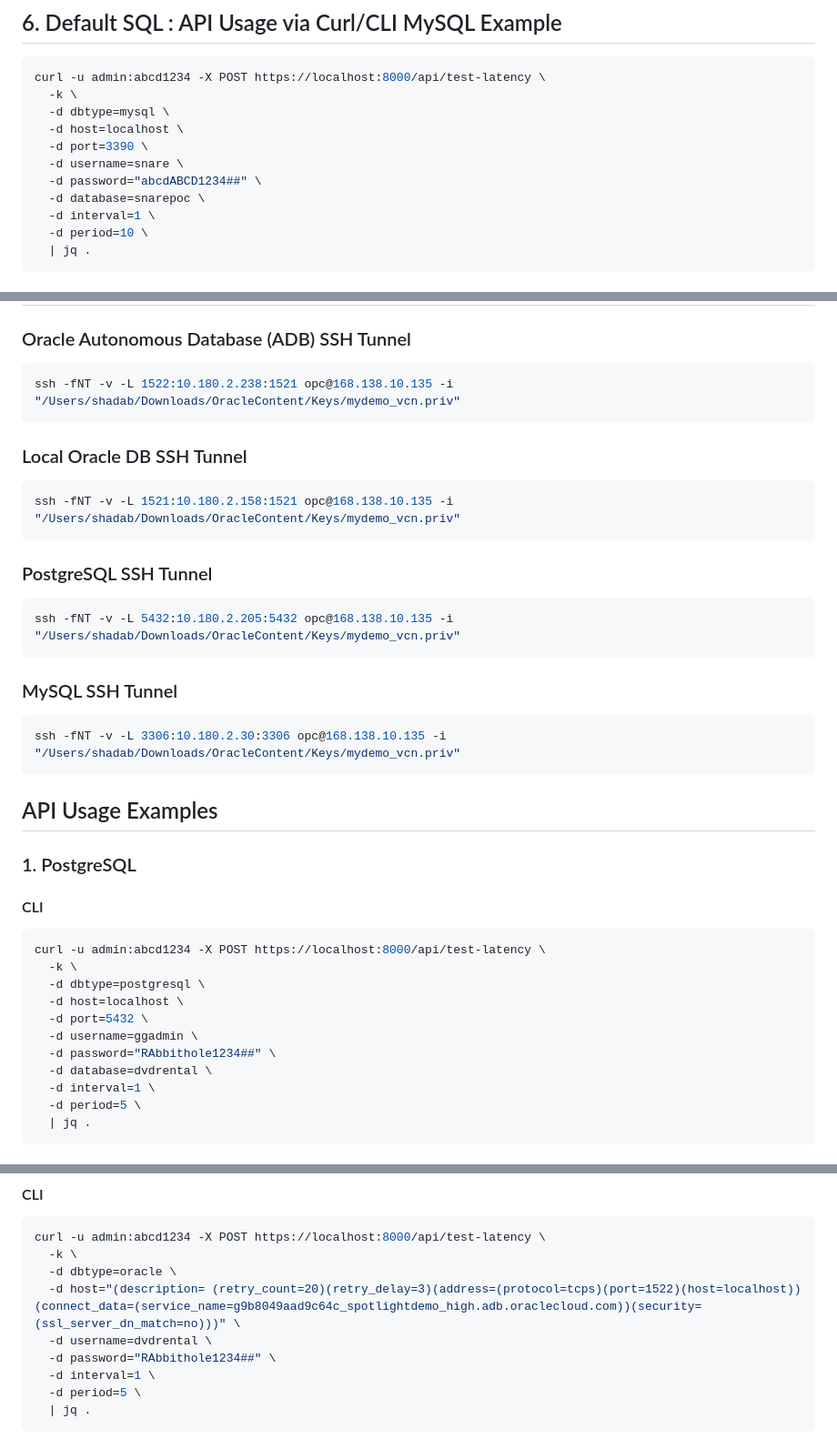
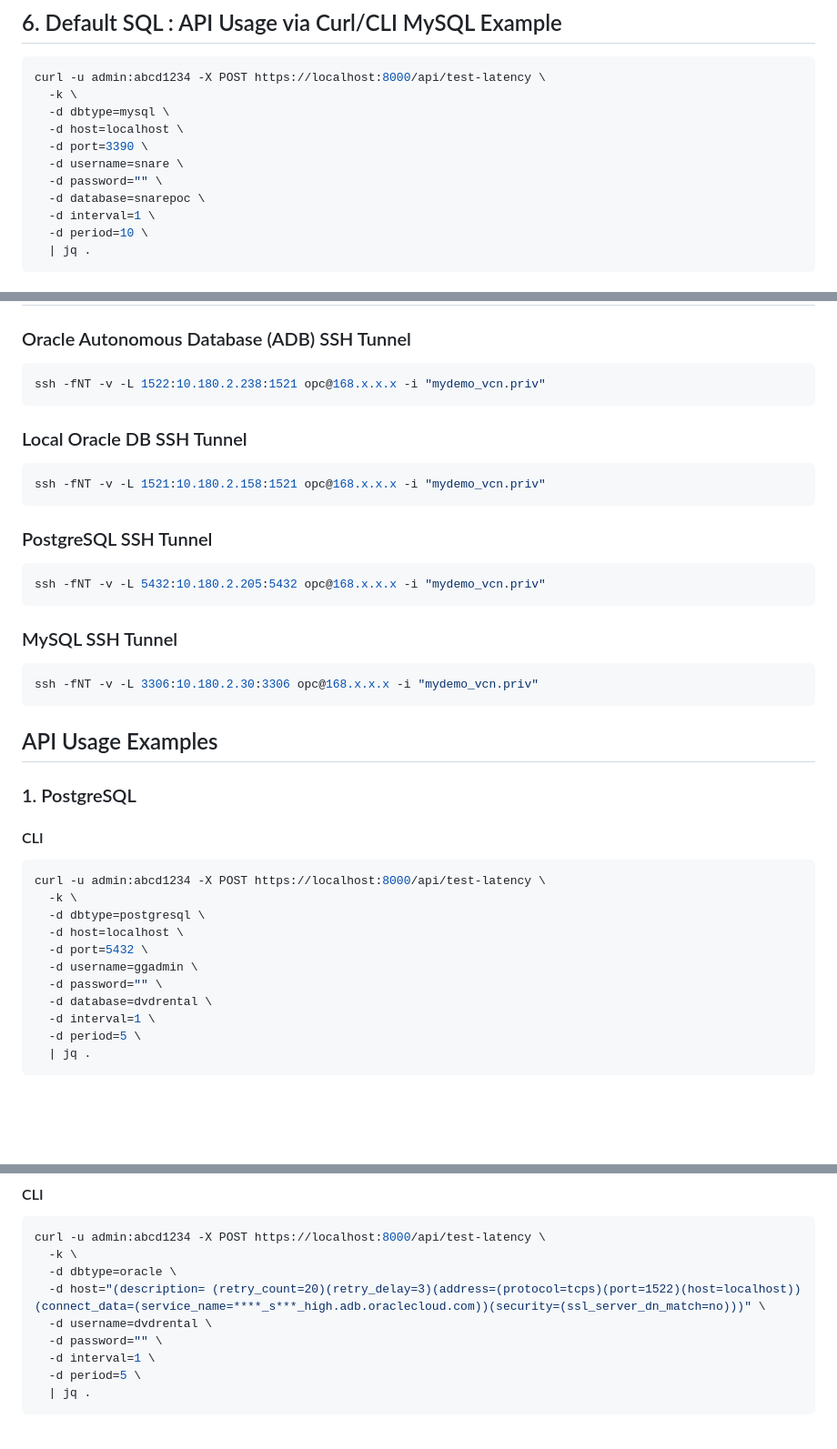
Before and after one commit to oracle-quickstart/db-endpoint-latency-testing-ammeter, a Markdown page: README.md, 3 parts joined by grey strips. Shown: that part at 91% size. Rendered like a GitHub page; blank space fills up the shorter version.

````diff
--- a/README.md
+++ b/README.md
@@ -41,7 +41,7 @@ curl -u admin:abcd1234 -X POST https://localhost:8000/api/test-latency \
   -d host=localhost \
   -d port=3390 \
   -d username=snare \
-  -d password="abcdABCD1234##" \
+  -d password="" \
   -d database=snarepoc \
   -d interval=1 \
   -d period=10 \
@@ -169,19 +169,19 @@ This section shows how to set up SSH tunnels to connect to remote databases from
 
 ### Oracle Autonomous Database (ADB) SSH Tunnel
 ```bash
-ssh -fNT -v -L 1522:10.180.2.238:1521 opc@168.138.10.135 -i "/Users/shadab/Downloads/OracleContent/Keys/mydemo_vcn.priv"
+ssh -fNT -v -L 1522:10.180.2.238:1521 opc@168.x.x.x -i "mydemo_vcn.priv"
 ```
 ### Local Oracle DB SSH Tunnel
 ```bash
-ssh -fNT -v -L 1521:10.180.2.158:1521 opc@168.138.10.135 -i "/Users/shadab/Downloads/OracleContent/Keys/mydemo_vcn.priv"
+ssh -fNT -v -L 1521:10.180.2.158:1521 opc@168.x.x.x -i "mydemo_vcn.priv"
 ```
 ### PostgreSQL SSH Tunnel
 ```bash
-ssh -fNT -v -L 5432:10.180.2.205:5432 opc@168.138.10.135 -i "/Users/shadab/Downloads/OracleContent/Keys/mydemo_vcn.priv"
+ssh -fNT -v -L 5432:10.180.2.205:5432 opc@168.x.x.x -i "mydemo_vcn.priv"
 ```
 ### MySQL SSH Tunnel
 ```bash
-ssh -fNT -v -L 3306:10.180.2.30:3306 opc@168.138.10.135 -i "/Users/shadab/Downloads/OracleContent/Keys/mydemo_vcn.priv"
+ssh -fNT -v -L 3306:10.180.2.30:3306 opc@168.x.x.x -i "mydemo_vcn.priv"
 ```
 ## API Usage Examples
 
@@ -195,7 +195,7 @@ curl -u admin:abcd1234 -X POST https://localhost:8000/api/test-latency \
   -d host=localhost \
   -d port=5432 \
   -d username=ggadmin \
-  -d password="RAbbithole1234##" \
+  -d password="" \
   -d database=dvdrental \
   -d interval=1 \
   -d period=5 \
@@ -262,9 +262,9 @@ curl -u admin:abcd1234 -X POST https://localhost:8000/api/test-latency \
 curl -u admin:abcd1234 -X POST https://localhost:8000/api/test-latency \
   -k \
   -d dbtype=oracle \
-  -d host="(description= (retry_count=20)(retry_delay=3)(address=(protocol=tcps)(port=1522)(host=localhost))(connect_data=(service_name=g9b8049aad9c64c_spotlightdemo_high.adb.oraclecloud.com))(security=(ssl_server_dn_match=no)))" \
+  -d host="(description= (retry_count=20)(retry_delay=3)(address=(protocol=tcps)(port=1522)(host=localhost))(connect_data=(service_name=****_s***_high.adb.oraclecloud.com))(security=(ssl_server_dn_match=no)))" \
   -d username=dvdrental \
-  -d password="RAbbithole1234##" \
+  -d password="" \
   -d interval=1 \
   -d period=5 \
   | jq .
````
Also changed, not shown: other parts of README.md (+3 -3 lines).
